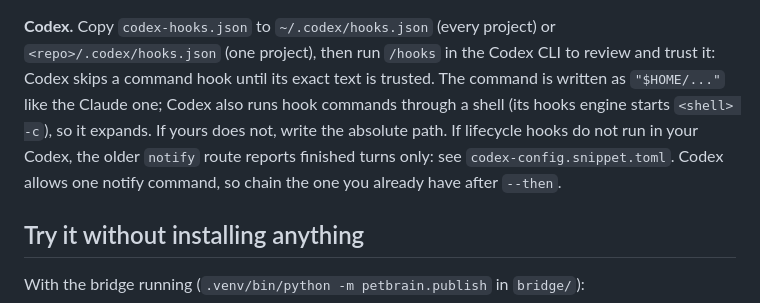
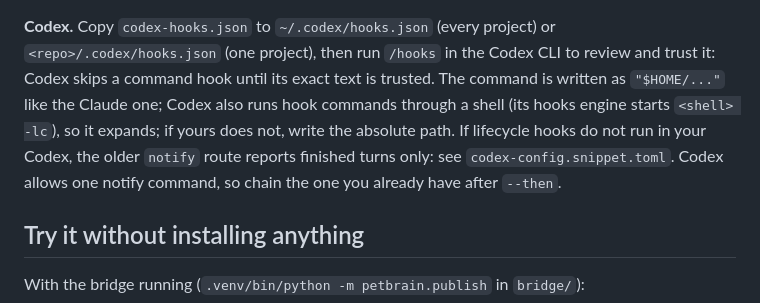
Before and after one commit to John-ODell/ESP-P4_Box, a Markdown page: bridge/hooks/README.md, the part around the change. Drawn GitHub-style.

```diff
--- a/bridge/hooks/README.md
+++ b/bridge/hooks/README.md
@@ -50,9 +50,9 @@ not be able to break a session.
 **Codex.** Copy `codex-hooks.json` to `~/.codex/hooks.json` (every project) or `<repo>/.codex/hooks.json` (one
 project), then run `/hooks` in the Codex CLI to review and trust it: Codex skips a command hook until its exact
 text is trusted. The command is written as `"$HOME/..."` like the Claude one; Codex also runs hook commands through
-a shell (its hooks engine starts `<shell> -c`), so it expands. If yours does not, write the absolute path. If lifecycle hooks do not run in your Codex, the older `notify`
-route reports finished turns only: see `codex-config.snippet.toml`.
-Codex allows one notify command, so chain the one you already have after `--then`.
+a shell (its hooks engine starts `<shell> -lc`), so it expands; if yours does not, write the absolute path. If
+lifecycle hooks do not run in your Codex, the older `notify` route reports finished turns only: see
+`codex-config.snippet.toml`. Codex allows one notify command, so chain the one you already have after `--then`.
 
 ## Try it without installing anything
 
```
